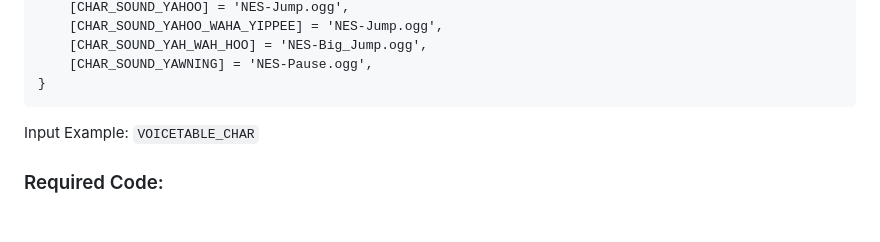
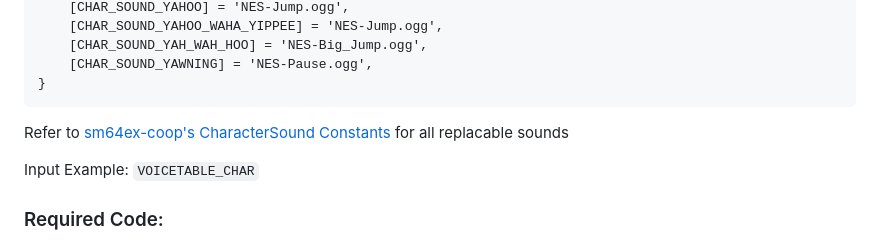
Before and after one commit to Squishy6094/character-select-coop, a Markdown page: API-doc.md, the part around the change. GitHub-like rendering; blank space fills up the shorter version.

Commit message:
Added a link to sm64ex-coop's CharSound Constants

````diff
--- a/API-doc.md
+++ b/API-doc.md
@@ -93,6 +93,7 @@ local VOICETABLE_CHAR = {
     [CHAR_SOUND_YAWNING] = 'NES-Pause.ogg',
 }
 ```
+Refer to [sm64ex-coop's CharacterSound Constants](https://github.com/djoslin0/sm64ex-coop/blob/coop/docs/lua/constants.md#enum-charactersound) for all replacable sounds
 
 Input Example:
 `VOICETABLE_CHAR`
````
